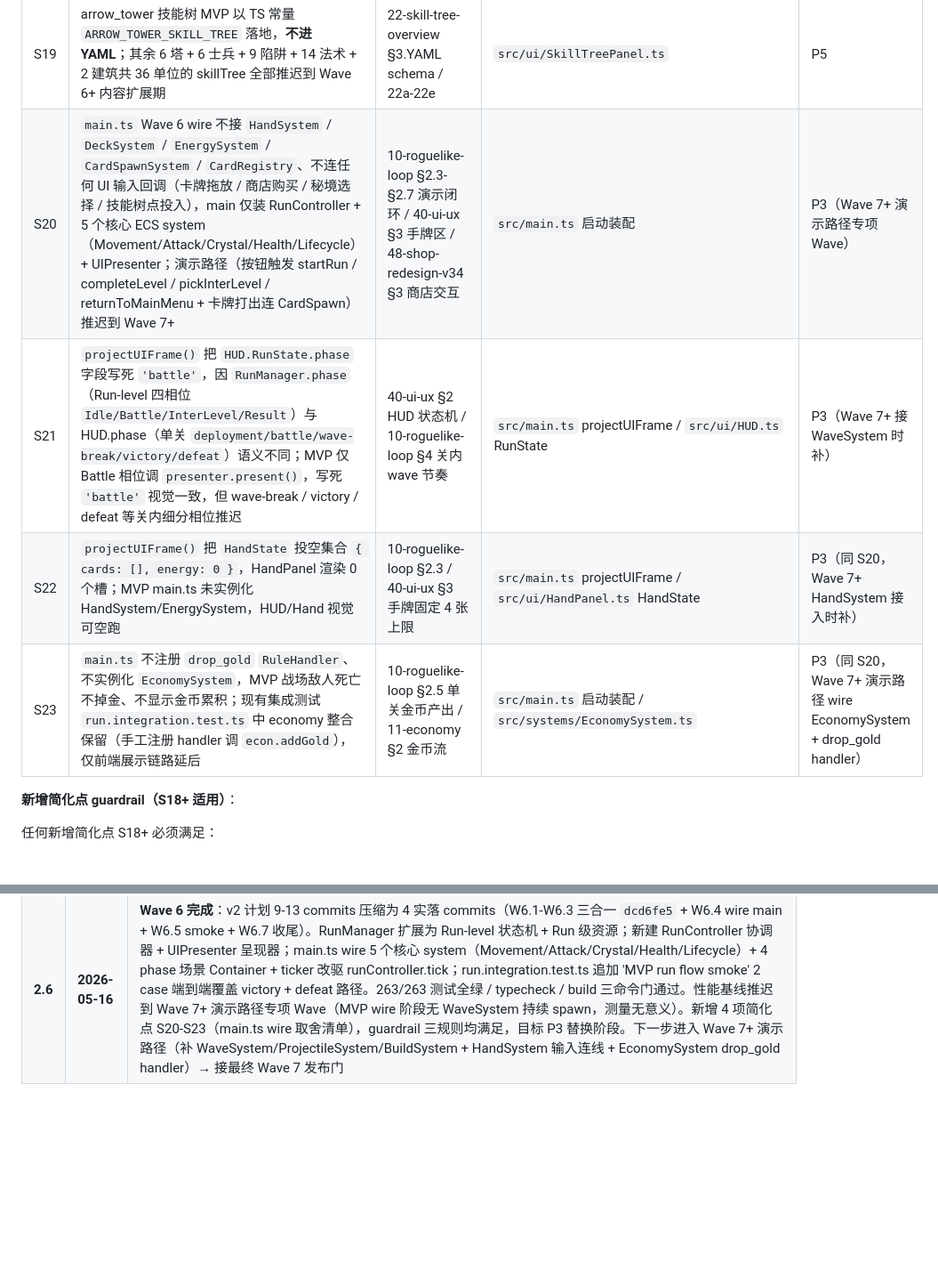
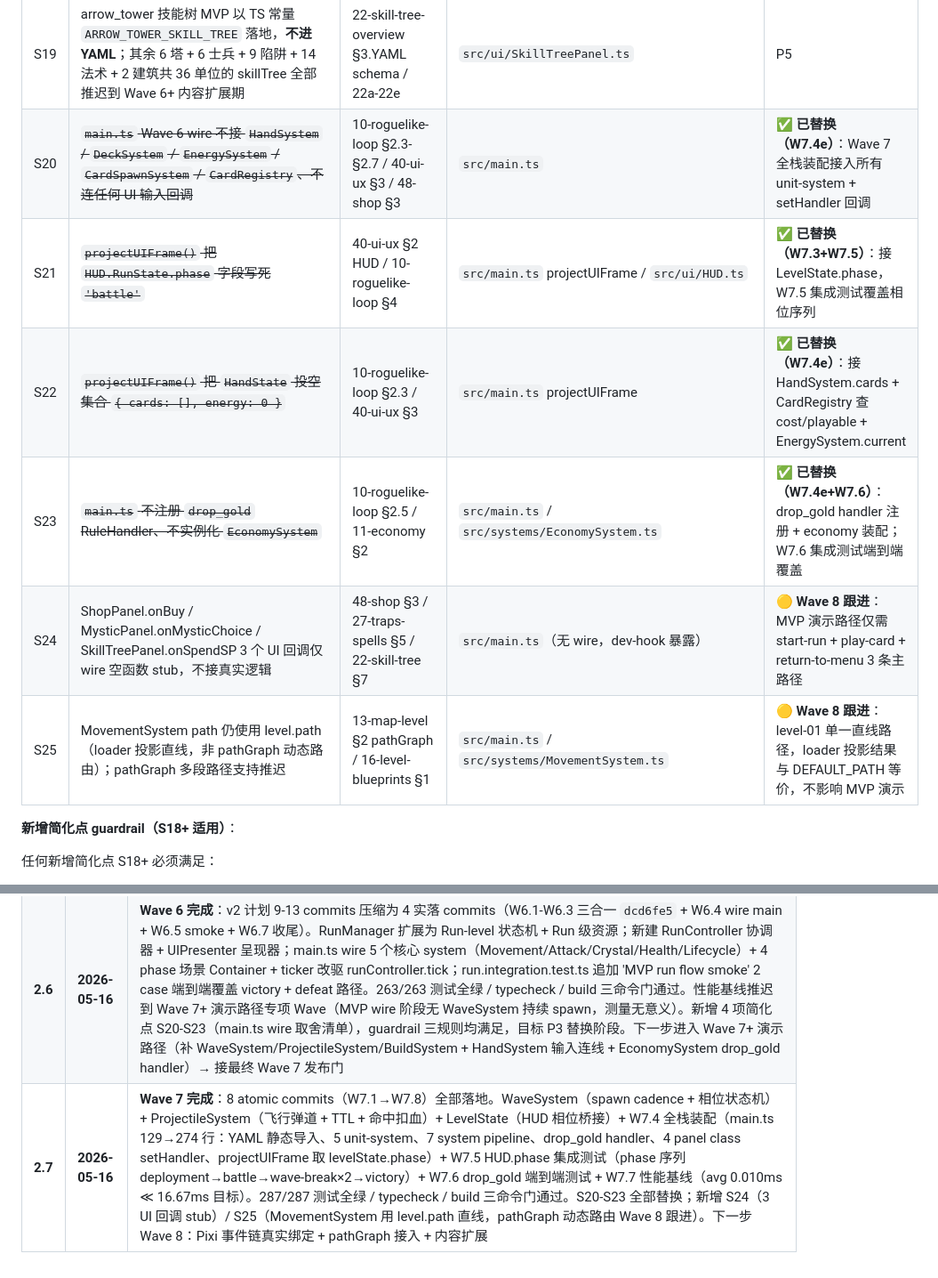
Before and after one commit to jwk000/ai-tower-definder, a Markdown page: design/_plans/mvp-v3.4-rewrite.md, 2 parts joined by grey strips. Shown at 89% size. Drawn GitHub-style; blank space fills up the shorter version.

Commit message:
docs(plan): Wave 7 complete — update S20-S25 status + revision history 2.7 [W7.8]

```diff
--- a/design/_plans/mvp-v3.4-rewrite.md
+++ b/design/_plans/mvp-v3.4-rewrite.md
@@ -44,10 +44,12 @@
 | S17 | loader 静默丢弃 `rarity: common/rare/epic` 字段（被 `.passthrough()` 兜走），DeckSystem 沿用均匀抽样，不按稀有度权重 | 21-unit-roster / 10-roguelike-loop §2.4 | `src/unit-system/DeckSystem.ts` / `src/config/loader.ts` | P4 |
 | S18 | SkillTree 效果绑定走 panel intent → RunManager 直接改 ECS 组件路径，**不走 RuleEngine**；理由：技能树效果是持久属性 buff，非生命周期事件，与 `RuleEngine.dispatch(LifecycleEvent, ...)` 语义不匹配 | 22-skill-tree-overview §2 / 60-architecture §3.规则引擎 | `src/ui/SkillTreePanel.ts` / 待 Wave 6+ `RunManager` 接入 | P5 |
 | S19 | arrow_tower 技能树 MVP 以 TS 常量 `ARROW_TOWER_SKILL_TREE` 落地，**不进 YAML**；其余 6 塔 + 6 士兵 + 9 陷阱 + 14 法术 + 2 建筑共 36 单位的 skillTree 全部推迟到 Wave 6+ 内容扩展期 | 22-skill-tree-overview §3.YAML schema / 22a-22e | `src/ui/SkillTreePanel.ts` | P5 |
-| S20 | `main.ts` Wave 6 wire 不接 `HandSystem` / `DeckSystem` / `EnergySystem` / `CardSpawnSystem` / `CardRegistry`、不连任何 UI 输入回调（卡牌拖放 / 商店购买 / 秘境选择 / 技能树点投入），main 仅装 RunController + 5 个核心 ECS system（Movement/Attack/Crystal/Health/Lifecycle）+ UIPresenter；演示路径（按钮触发 startRun / completeLevel / pickInterLevel / returnToMainMenu + 卡牌打出连 CardSpawn）推迟到 Wave 7+ | 10-roguelike-loop §2.3-§2.7 演示闭环 / 40-ui-ux §3 手牌区 / 48-shop-redesign-v34 §3 商店交互 | `src/main.ts` 启动装配 | P3（Wave 7+ 演示路径专项 Wave） |
-| S21 | `projectUIFrame()` 把 `HUD.RunState.phase` 字段写死 `'battle'`，因 `RunManager.phase`（Run-level 四相位 `Idle/Battle/InterLevel/Result`）与 HUD.phase（单关 `deployment/battle/wave-break/victory/defeat`）语义不同；MVP 仅 Battle 相位调 `presenter.present()`，写死 `'battle'` 视觉一致，但 wave-break / victory / defeat 等关内细分相位推迟 | 40-ui-ux §2 HUD 状态机 / 10-roguelike-loop §4 关内 wave 节奏 | `src/main.ts` projectUIFrame / `src/ui/HUD.ts` RunState | P3（Wave 7+ 接 WaveSystem 时补） |
-| S22 | `projectUIFrame()` 把 `HandState` 投空集合 `{ cards: [], energy: 0 }`，HandPanel 渲染 0 个槽；MVP main.ts 未实例化 HandSystem/EnergySystem，HUD/Hand 视觉可空跑 | 10-roguelike-loop §2.3 / 40-ui-ux §3 手牌固定 4 张上限 | `src/main.ts` projectUIFrame / `src/ui/HandPanel.ts` HandState | P3（同 S20，Wave 7+ HandSystem 接入时补） |
-| S23 | `main.ts` 不注册 `drop_gold` `RuleHandler`、不实例化 `EconomySystem`，MVP 战场敌人死亡不掉金、不显示金币累积；现有集成测试 `run.integration.test.ts` 中 economy 整合保留（手工注册 handler 调 `econ.addGold`），仅前端展示链路延后 | 10-roguelike-loop §2.5 单关金币产出 / 11-economy §2 金币流 | `src/main.ts` 启动装配 / `src/systems/EconomySystem.ts` | P3（同 S20，Wave 7+ 演示路径 wire EconomySystem + drop_gold handler） |
+| S20 | ~~`main.ts` Wave 6 wire 不接 `HandSystem` / `DeckSystem` / `EnergySystem` / `CardSpawnSystem` / `CardRegistry`、不连任何 UI 输入回调~~ | 10-roguelike-loop §2.3-§2.7 / 40-ui-ux §3 / 48-shop §3 | `src/main.ts` | ✅ **已替换（W7.4e）**：Wave 7 全栈装配接入所有 unit-system + setHandler 回调 |
+| S21 | ~~`projectUIFrame()` 把 `HUD.RunState.phase` 字段写死 `'battle'`~~ | 40-ui-ux §2 HUD / 10-roguelike-loop §4 | `src/main.ts` projectUIFrame / `src/ui/HUD.ts` | ✅ **已替换（W7.3+W7.5）**：接 LevelState.phase，W7.5 集成测试覆盖相位序列 |
+| S22 | ~~`projectUIFrame()` 把 `HandState` 投空集合 `{ cards: [], energy: 0 }`~~ | 10-roguelike-loop §2.3 / 40-ui-ux §3 | `src/main.ts` projectUIFrame | ✅ **已替换（W7.4e）**：接 HandSystem.cards + CardRegistry 查 cost/playable + EnergySystem.current |
+| S23 | ~~`main.ts` 不注册 `drop_gold` RuleHandler、不实例化 `EconomySystem`~~ | 10-roguelike-loop §2.5 / 11-economy §2 | `src/main.ts` / `src/systems/EconomySystem.ts` | ✅ **已替换（W7.4e+W7.6）**：drop_gold handler 注册 + economy 装配；W7.6 集成测试端到端覆盖 |
+| S24 | ShopPanel.onBuy / MysticPanel.onMysticChoice / SkillTreePanel.onSpendSP 3 个 UI 回调仅 wire 空函数 stub，不接真实逻辑 | 48-shop §3 / 27-traps-spells §5 / 22-skill-tree §7 | `src/main.ts`（无 wire，dev-hook 暴露） | 🟡 **Wave 8 跟进**：MVP 演示路径仅需 start-run + play-card + return-to-menu 3 条主路径 |
+| S25 | MovementSystem path 仍使用 level.path（loader 投影直线，非 pathGraph 动态路由）；pathGraph 多段路径支持推迟 | 13-map-level §2 pathGraph / 16-level-blueprints §1 | `src/main.ts` / `src/systems/MovementSystem.ts` | 🟡 **Wave 8 跟进**：level-01 单一直线路径，loader 投影结果与 DEFAULT_PATH 等价，不影响 MVP 演示 |
 
 **新增简化点 guardrail（S18+ 适用）**：
 
@@ -517,3 +519,4 @@ MVP 完成 = 以下全部通过：
 | **2.4** | **2026-05-15** | **W2.4 ProjectileSystem 推迟 + deal_damage handler 不引入**：实施 W2.4 时确认 MVP 只有箭塔一种攻击单位，hit-scan（同帧扣血）已足够。引入 Projectile 实体 + 飞行插值 + 命中判定 system 是过度工程，不为 MVP 验收提供任何新功能。修订：W2.4 只 ship AttackSystem hit-scan 版本；deal_damage RuleHandler 也不在此 Wave 引入（hit-scan 直接写 Health.current，无需走 handler 调度）；deal_damage 调整为「首次需要间接伤害的 Wave 引入」，例如未来的 AoE 法术、爆炸塔、Trap 触发。ProjectileSystem 同理 —— 加入第一个弹道型单位时一并实现 |
 | **2.5** | **2026-05-16** | **形态级决策：放弃行为树作为 AI 实现方式**（产品 owner 决策，本会话于 W2.6 完成后归档）。AI 产品需求**全部保留**（士兵四状态机、Boss 阶段切换、嘲讽、AOE 主目标、威胁度评分等），仅实现方式由 BT 改为规则引擎驱动的 `targetSelection` / `attackMode` / 生命周期 `RuleHandler` 配置路径。S6 已实质降级（追溯表早已写「不接行为树」），P5 标题从「AI 行为树」改为「AI 完整化（规则引擎）」。文档影响：30-behavior-tree 整体 deprecated；31-soldier-ai 局部 deprecated（仅 §6/§7 行为树映射段作废，§1-§5 / §10-§12 需求段保留为权威）；60-architecture §5.3 整节 deprecated；README 30-ai 层描述同步。新增决策文档 [`00-vision/decisions/2026-05-16_drop-behavior-tree.md`](../00-vision/decisions/2026-05-16_drop-behavior-tree.md)。**代码层零影响**：本决策落地时 rougelike-v34 尚未引入任何 BT 代码（W2.6 完成，71/71 测试绿）；Wave 5/7 实装高级 AI 时按规则引擎路径设计 |
 | **2.6** | **2026-05-16** | **Wave 6 完成**：v2 计划 9-13 commits 压缩为 4 实落 commits（W6.1-W6.3 三合一 `dcd6fe5` + W6.4 wire main + W6.5 smoke + W6.7 收尾）。RunManager 扩展为 Run-level 状态机 + Run 级资源；新建 RunController 协调器 + UIPresenter 呈现器；main.ts wire 5 个核心 system（Movement/Attack/Crystal/Health/Lifecycle）+ 4 phase 场景 Container + ticker 改驱 runController.tick；run.integration.test.ts 追加 'MVP run flow smoke' 2 case 端到端覆盖 victory + defeat 路径。263/263 测试全绿 / typecheck / build 三命令门通过。性能基线推迟到 Wave 7+ 演示路径专项 Wave（MVP wire 阶段无 WaveSystem 持续 spawn，测量无意义）。新增 4 项简化点 S20-S23（main.ts wire 取舍清单），guardrail 三规则均满足，目标 P3 替换阶段。下一步进入 Wave 7+ 演示路径（补 WaveSystem/ProjectileSystem/BuildSystem + HandSystem 输入连线 + EconomySystem drop_gold handler）→ 接最终 Wave 7 发布门 |
+| **2.7** | **2026-05-16** | **Wave 7 完成**：8 atomic commits（W7.1→W7.8）全部落地。WaveSystem（spawn cadence + 相位状态机）+ ProjectileSystem（飞行弹道 + TTL + 命中扣血）+ LevelState（HUD 相位桥接）+ W7.4 全栈装配（main.ts 129→274 行：YAML 静态导入、5 unit-system、7 system pipeline、drop_gold handler、4 panel class setHandler、projectUIFrame 取 levelState.phase）+ W7.5 HUD.phase 集成测试（phase 序列 deployment→battle→wave-break×2→victory）+ W7.6 drop_gold 端到端测试 + W7.7 性能基线（avg 0.010ms ≪ 16.67ms 目标）。287/287 测试全绿 / typecheck / build 三命令门通过。S20-S23 全部替换；新增 S24（3 UI 回调 stub）/ S25（MovementSystem 用 level.path 直线，pathGraph 动态路由 Wave 8 跟进）。下一步 Wave 8：Pixi 事件链真实绑定 + pathGraph 接入 + 内容扩展 |
```
